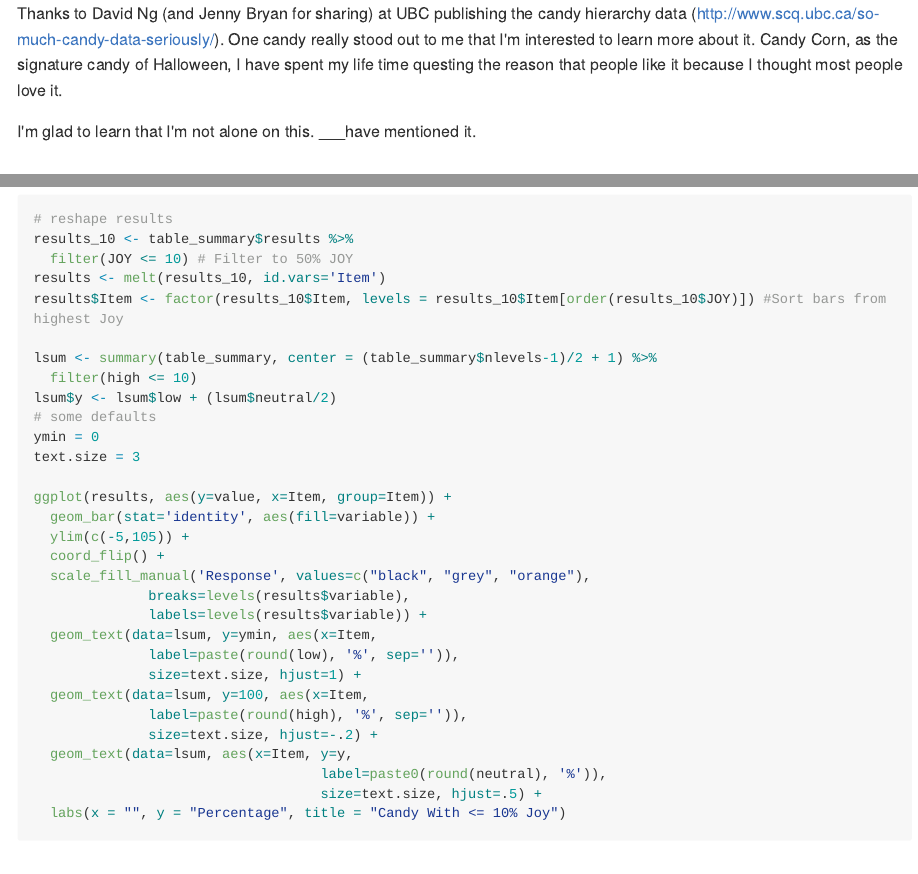
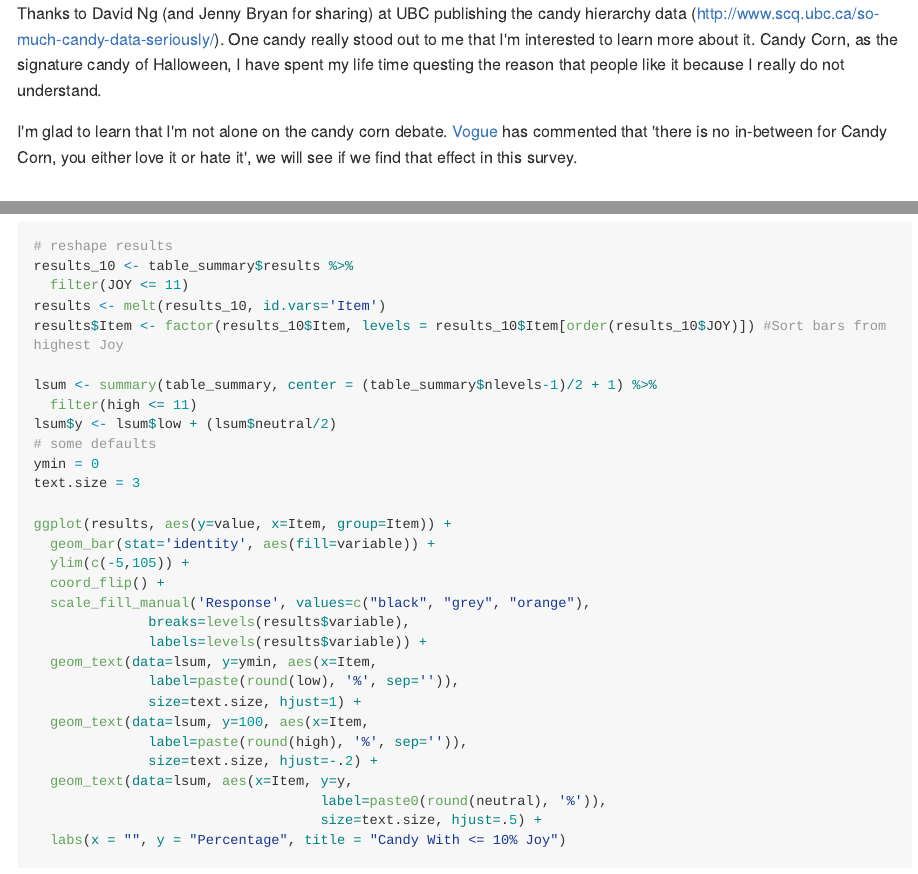
Before and after one commit to phoebewong/candy-hierarchy-2017, an R Markdown document (candy_analysis.Rmd): the page in a window 1100 px wide, from its top, and a second part further down, joined at a grey line. The pictures show the output file candy_analysis.md that the author committed with the source, drawn offline in the style of GitHub; long lines of code are wrapped.

Commit message:
Update Intro

````diff
--- a/candy_analysis.Rmd
+++ b/candy_analysis.Rmd
@@ -9,9 +9,9 @@ output:
 knitr::opts_chunk$set(echo = TRUE, message = FALSE, error = FALSE, warning = FALSE)
 ```
 
-Thanks to David Ng (and Jenny Bryan for sharing) at UBC publishing the candy hierarchy data (http://www.scq.ubc.ca/so-much-candy-data-seriously/). One candy really stood out to me that I'm interested to learn more about it. Candy Corn, as the signature candy of Halloween, I have spent my life time questing the reason that people like it because I thought most people love it.
+Thanks to David Ng (and Jenny Bryan for sharing) at UBC publishing the candy hierarchy data (http://www.scq.ubc.ca/so-much-candy-data-seriously/). One candy really stood out to me that I'm interested to learn more about it. Candy Corn, as the signature candy of Halloween, I have spent my life time questing the reason that people like it because I really do not understand.
 
-I'm glad to learn that I'm not alone on this. ___have mentioned it.
+I'm glad to learn that I'm not alone on the candy corn debate. [Vogue](https://www.vogue.com/article/candy-corn-love-hate) has commented that 'there is no in-between for Candy Corn, you either love it or hate it', we will see if we find that effect in this survey.
 
 ## Loading Packages and Reading in Data
 
@@ -136,12 +136,12 @@ ggplot(results, aes(y=value, x=Item, group=Item)) +
 ```{r least joy}
 # reshape results
 results_10 <- table_summary$results %>%
-  filter(JOY <= 10) # Filter to 50% JOY
+  filter(JOY <= 11)
 results <- melt(results_10, id.vars='Item')
 results$Item <- factor(results_10$Item, levels = results_10$Item[order(results_10$JOY)]) #Sort bars from highest Joy
 
 lsum <- summary(table_summary, center = (table_summary$nlevels-1)/2 + 1) %>%
-  filter(high <= 10)
+  filter(high <= 11)
 lsum$y <- lsum$low + (lsum$neutral/2)
 # some defaults
 ymin = 0
````
Also changed, not shown: candy_analysis.md, candy_analysis.Rmd (4 more changed lines), 1 other file.
